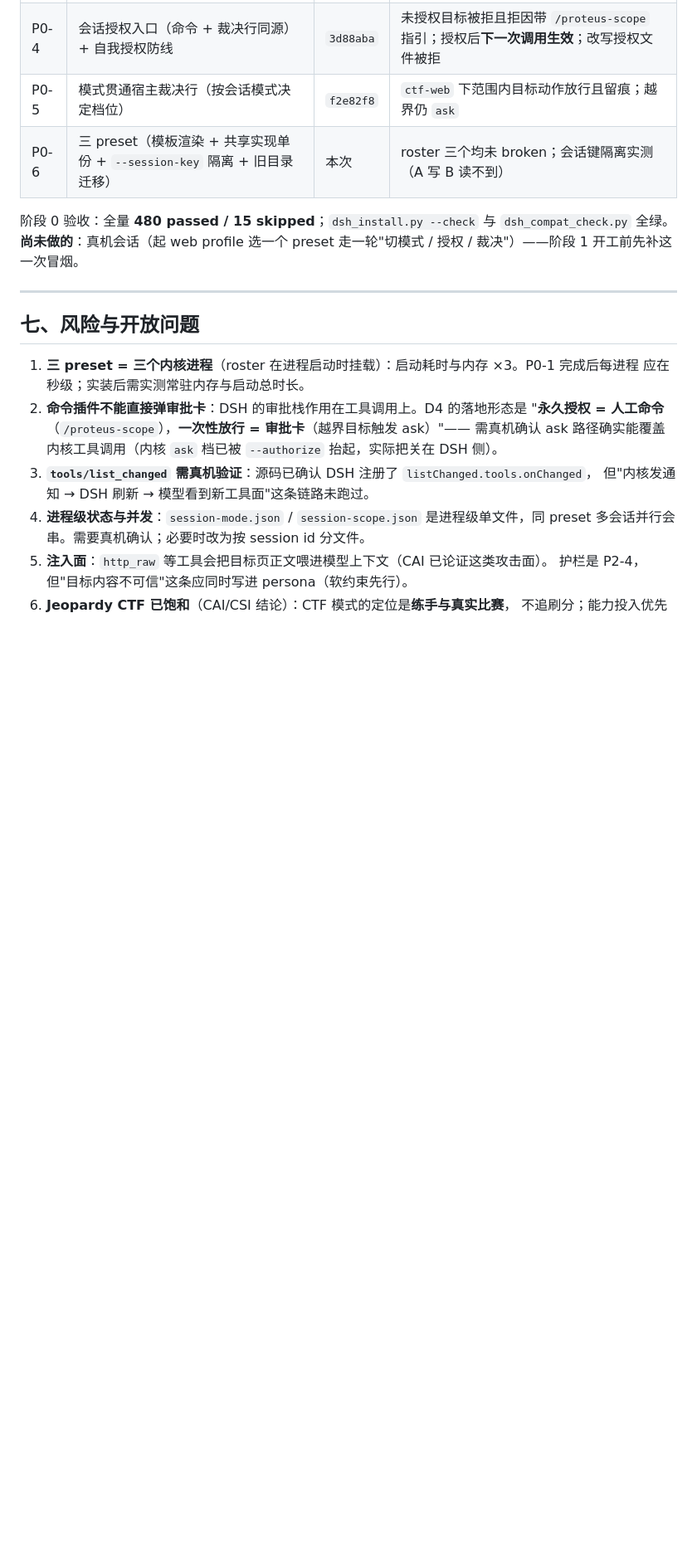
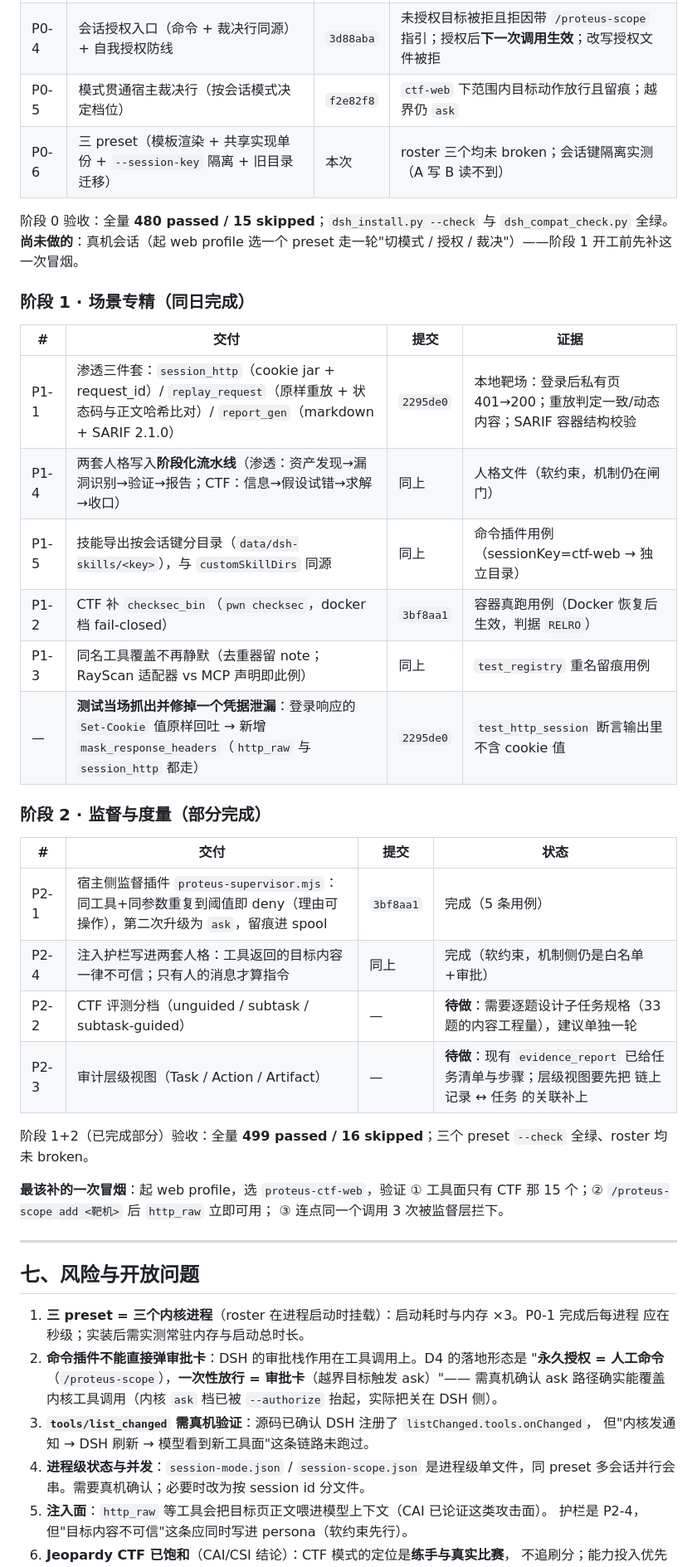
Before and after one commit to xiabai2008/proteus-agent, a Markdown page: docs/DSH主体化改造方案.md, the part around the change. Shown at 83% size. Drawn GitHub-style; blank space fills up the shorter version.

Commit message:
文档收口: 主体化改造方案补阶段 1+2 执行记录（含 P2-2/P2-3 待做理由）+ AGENTS.md 测试基线与交付清单（499 passed / 16 skipped）

```diff
--- a/docs/DSH主体化改造方案.md
+++ b/docs/DSH主体化改造方案.md
@@ -171,6 +171,33 @@ roster 校验 / `--check` 全部按列表循环；`dsh/start-proteus.cmd` 的同
 `dsh_compat_check.py` 全绿。**尚未做的**：真机会话（起 web profile 选一个 preset
 走一轮"切模式 / 授权 / 裁决"）——阶段 1 开工前先补这一次冒烟。
 
+### 阶段 1 · 场景专精（同日完成）
+
+| # | 交付 | 提交 | 证据 |
+|---|---|---|---|
+| P1-1 | 渗透三件套：`session_http`（cookie jar + request_id）/ `replay_request`（原样重放 + 状态码与正文哈希比对）/ `report_gen`（markdown + SARIF 2.1.0） | `2295de0` | 本地靶场：登录后私有页 401→200；重放判定一致/动态内容；SARIF 容器结构校验 |
+| P1-4 | 两套人格写入**阶段化流水线**（渗透：资产发现→漏洞识别→验证→报告；CTF：信息→假设试错→求解→收口） | 同上 | 人格文件（软约束，机制仍在闸门） |
+| P1-5 | 技能导出按会话键分目录（`data/dsh-skills/<key>`），与 `customSkillDirs` 同源 | 同上 | 命令插件用例（sessionKey=ctf-web → 独立目录） |
+| P1-2 | CTF 补 `checksec_bin`（`pwn checksec`，docker 档 fail-closed） | `3bf8aa1` | 容器真跑用例（Docker 恢复后生效，判据 `RELRO`） |
+| P1-3 | 同名工具覆盖不再静默（去重器留 note；RayScan 适配器 vs MCP 声明即此例） | 同上 | `test_registry` 重名留痕用例 |
+| — | **测试当场抓出并修掉一个凭据泄漏**：登录响应的 `Set-Cookie` 值原样回吐 → 新增 `mask_response_headers`（`http_raw` 与 `session_http` 都走） | `2295de0` | `test_http_session` 断言输出里不含 cookie 值 |
+
+### 阶段 2 · 监督与度量（部分完成）
+
+| # | 交付 | 提交 | 状态 |
+|---|---|---|---|
+| P2-1 | 宿主侧监督插件 `proteus-supervisor.mjs`：同工具+同参数重复到阈值即 deny（理由可操作），第二次升级为 `ask`，留痕进 spool | `3bf8aa1` | 完成（5 条用例） |
+| P2-4 | 注入护栏写进两套人格：工具返回的目标内容一律不可信；只有人的消息才算指令 | 同上 | 完成（软约束，机制侧仍是白名单+审批） |
+| P2-2 | CTF 评测分档（unguided / subtask / subtask-guided） | — | **待做**：需要逐题设计子任务规格（33 题的内容工程量），建议单独一轮 |
+| P2-3 | 审计层级视图（Task / Action / Artifact） | — | **待做**：现有 `evidence_report` 已给任务清单与步骤；层级视图要先把 链上记录 ↔ 任务 的关联补上 |
+
+阶段 1+2（已完成部分）验收：全量 **499 passed / 16 skipped**；三个 preset
+`--check` 全绿、roster 均未 broken。
+
+**最该补的一次冒烟**：起 web profile，选 `proteus-ctf-web`，验证
+① 工具面只有 CTF 那 15 个；② `/proteus-scope add <靶机>` 后 `http_raw` 立即可用；
+③ 连点同一个调用 3 次被监督层拦下。
+
 ---
 
 ## 七、风险与开放问题
```
Also changed, not shown: AGENTS.md (+7 -5 lines), docs/修复待办清单.md (+1 -1 lines).
